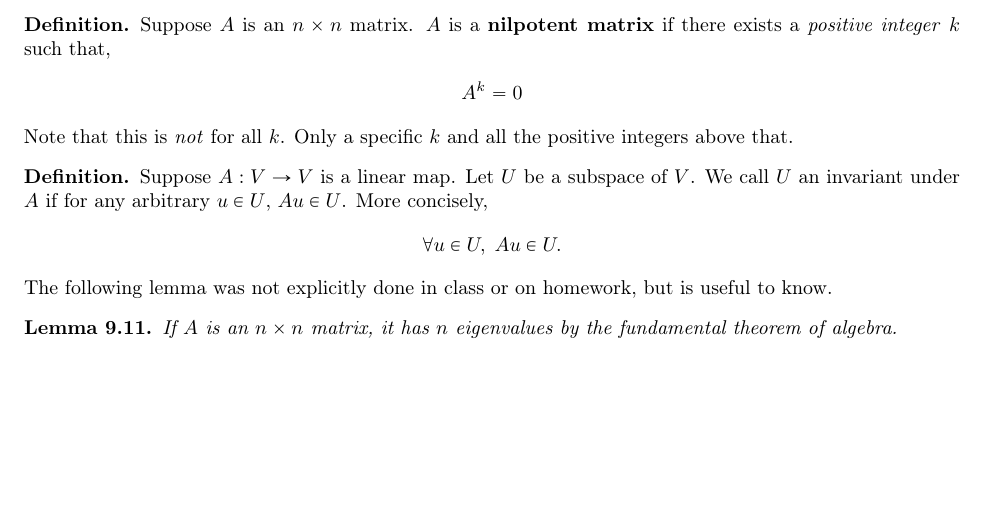
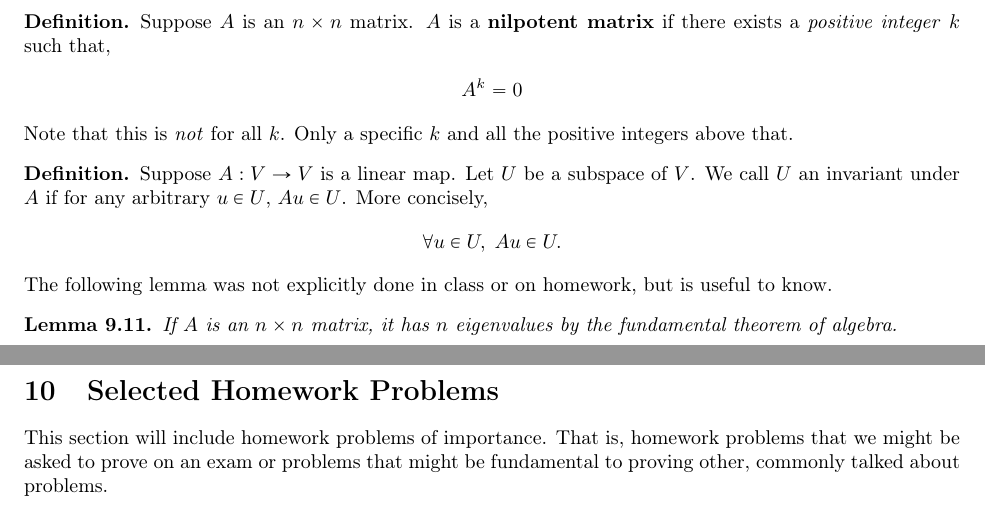
Before and after one commit to ZSR3004/study_guides, a LaTeX document (linear/linear.tex, which reads linear/sections/hwk_glossary.tex): part of page 18 of 18 before the commit and two parts of pages 18 and 19 of 20 after it, the two joined at a grey line, cut so that both start at the same text, the shorter picture padded with empty space. Compiled offline with pdfLaTeX.

Commit message:
added new section: hwk problems and proofs

```diff
--- a/linear/linear.tex
+++ b/linear/linear.tex
@@ -136,4 +136,10 @@
 
 \input{sections/eigenvalues.tex}
 
+\newpage
+\input{sections/hwk_glossary.tex}
+
+\newpage
+\input{sections/selected_proofs.tex}
+
 \end{document}
--- /dev/null
+++ b/linear/sections/hwk_glossary.tex
@@ -0,0 +1,3 @@
+\section{Selected Homework Problems}
+This section will include homework problems of importance. That is, homework problems that we might be asked to prove on an exam or problems that might
+be fundamental to proving other, commonly talked about problems.
```
Also changed, not shown: linear/sections/selected_proofs.tex (added, +3 -0 lines).
